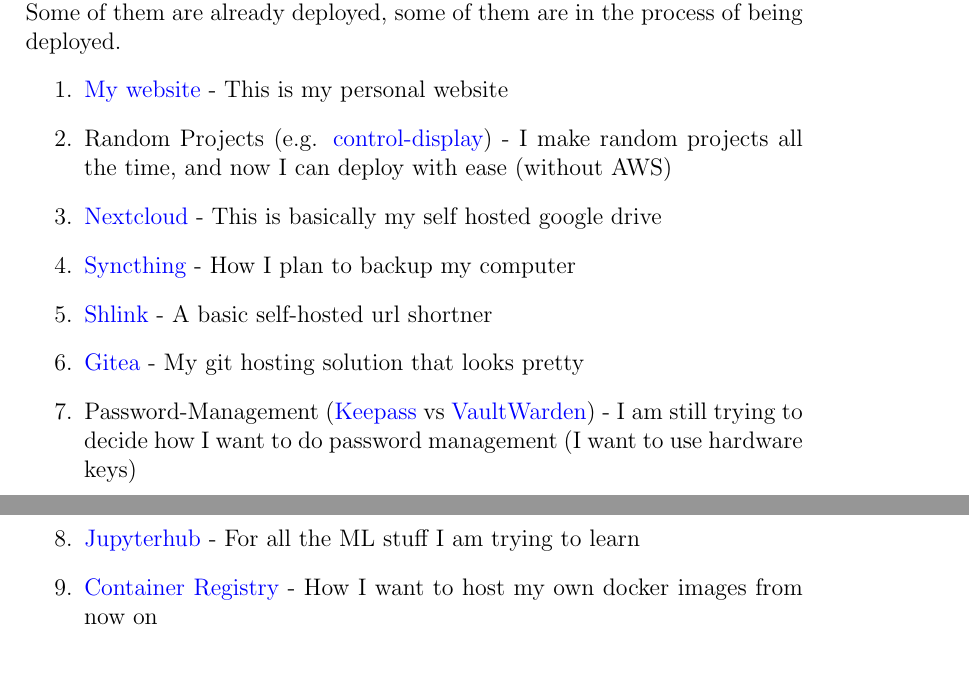
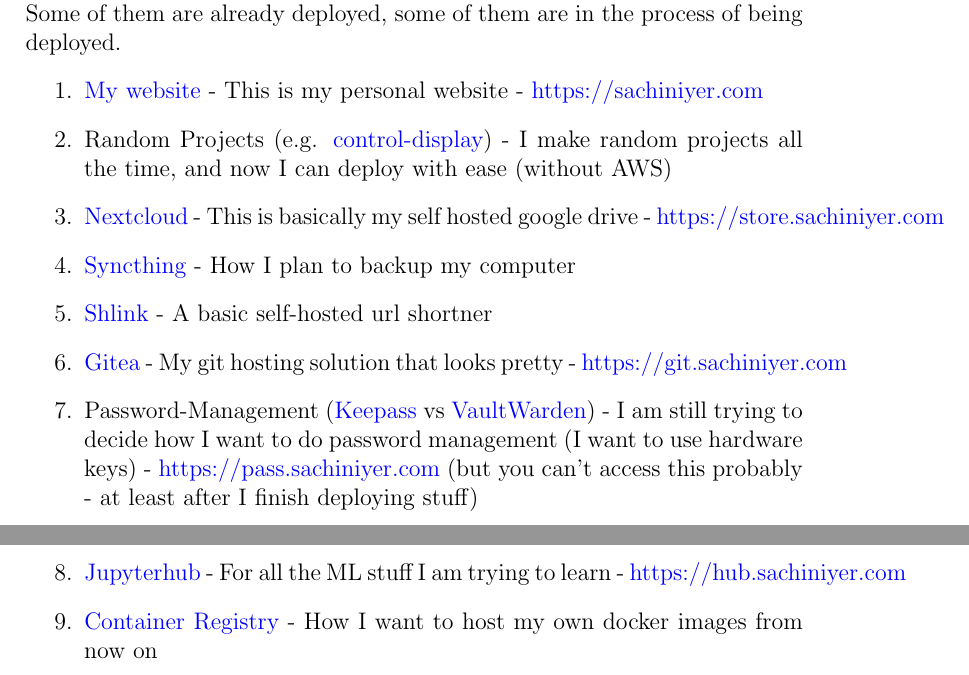
Before and after one commit to sachiniyer/cheap_portable_k3s, a LaTeX document (README.tex): two parts of pages 7 and 8 of 9, joined at a grey line, cut so that both start at the same text. Compiled offline with pdfLaTeX.

Commit message:
forgot to add link for nextcloud

```diff
--- a/README.tex
+++ b/README.tex
@@ -117,14 +117,14 @@
 \section{Applications}
 I have a ton of applications that I want to deploy. This is a select few. Some of them are already deployed, some of them are in the process of being deployed.
 \begin{enumerate}
-    \item \href{https://sachiniyer.com}{My website} - This is my personal website
+    \item \href{https://sachiniyer.com}{My website} - This is my personal website - \href{https://sachiniyer.com}{https://sachiniyer.com}
     \item Random Projects (e.g. \href{https://school-demo.sachiniyer.com}{control-display}) - I make random projects all the time, and now I can deploy with ease (without AWS)
-    \item \href{https://nextcloud.com}{Nextcloud} - This is basically my self hosted google drive
+    \item \href{https://nextcloud.com}{Nextcloud} - This is basically my self hosted google drive - \href{https://store.sachiniyer.com}{https://store.sachiniyer.com}
     \item \href{https://syncthing.net}{Syncthing} - How I plan to backup my computer
     \item \href{https://shlink.io}{Shlink} - A basic self-hosted url shortner
-    \item \href{https://gitea.io}{Gitea} - My git hosting solution that looks pretty
-    \item Password-Management (\href{https://keepassxc.org}{Keepass} vs \href{https://github.com/dani-garcia/vaultwarden}{VaultWarden}) - I am still trying to decide how I want to do password management (I want to use hardware keys)
-    \item \href{https://jupyterhub.readthedocs.io/en/stable/installation-guide.html}{Jupyterhub} - For all the ML stuff I am trying to learn
+    \item \href{https://gitea.io}{Gitea} - My git hosting solution that looks pretty - \href{https://git.sachiniyer.com}{https://git.sachiniyer.com}
+    \item Password-Management (\href{https://keepassxc.org}{Keepass} vs \href{https://github.com/dani-garcia/vaultwarden}{VaultWarden}) - I am still trying to decide how I want to do password management (I want to use hardware keys) - \href{https://pass.sachiniyer.com}{https://pass.sachiniyer.com} (but you can't access this probably - at least after I finish deploying stuff)
+    \item \href{https://jupyterhub.readthedocs.io/en/stable/installation-guide.html}{Jupyterhub} - For all the ML stuff I am trying to learn - \href{https://hub.sachiniyer.com}{https://hub.sachiniyer.com}
     \item \href{https://docs.docker.com/registry/}{Container Registry} - How I want to host my own docker images from now on
 \end{enumerate}
 
```
Also changed, not shown: README.pdf.
